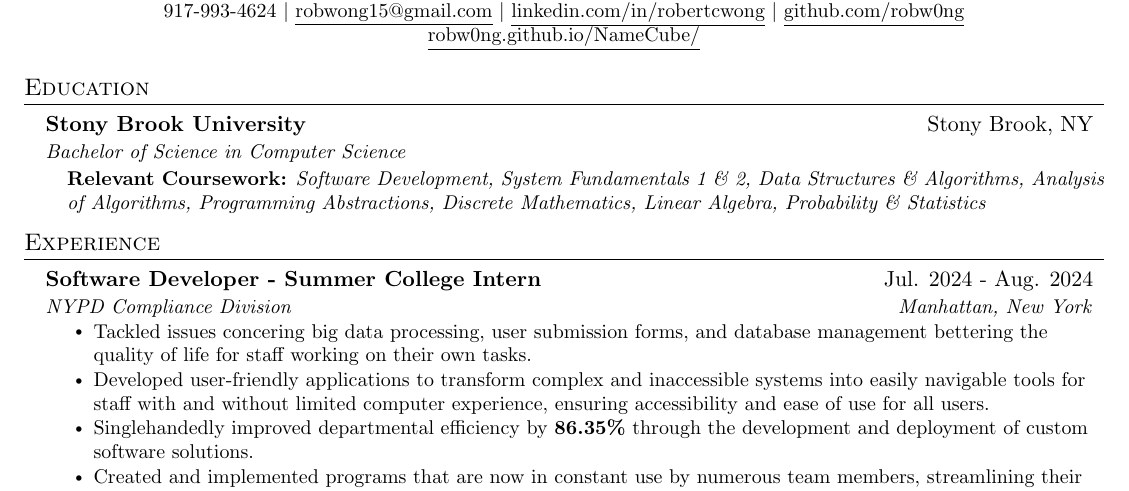
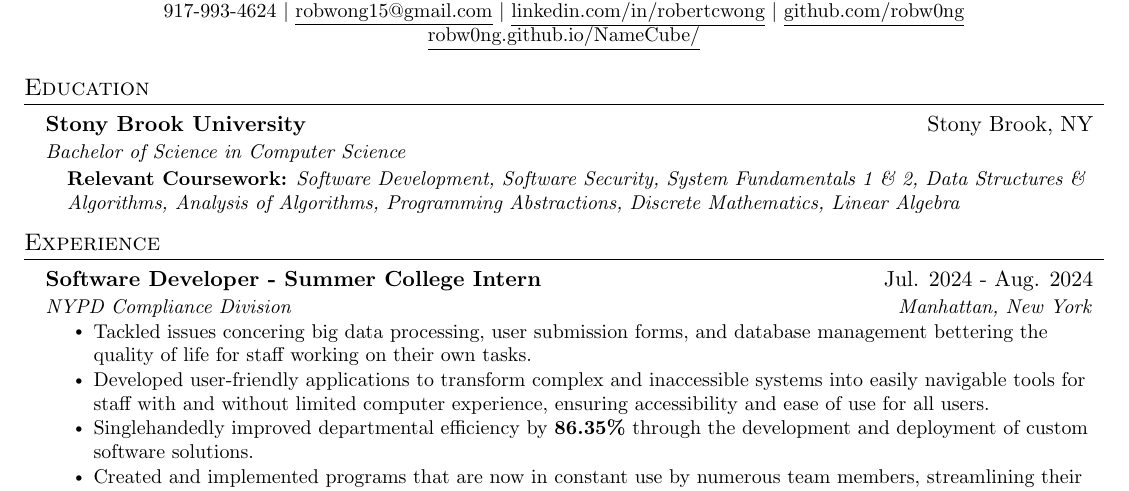
Before and after one commit to robw0ng/Resume, a LaTeX CV (Resume.tex): part of the page, cut so that both start at the same text. Compiled offline with pdfLaTeX.

Commit message:
Added software security

```diff
--- a/Resume.tex
+++ b/Resume.tex
@@ -124,7 +124,7 @@
 {Bachelor of Science in Computer Science}{}
 % Aug. 2022 -- May 2026
 \begin{itemize}[leftmargin=0.15in, label={}, itemsep=10pt, topsep=5pt, parsep=0pt, partopsep=0pt]
-  \item \small{\textbf{Relevant Coursework:} \textit{Software Development, System Fundamentals 1 \& 2, Data Structures \& Algorithms, Analysis of Algorithms, Programming Abstractions, Discrete Mathematics, Linear Algebra, Probability \& Statistics}}
+  \item \small{\textbf{Relevant Coursework:} \textit{Software Development, Software Security, System Fundamentals 1 \& 2, Data Structures \& Algorithms, Analysis of Algorithms, Programming Abstractions, Discrete Mathematics, Linear Algebra}}
 \end{itemize}
 \resumeSubHeadingListEnd
 \vspace{-12pt}
```
Also changed, not shown: Resume.pdf.
